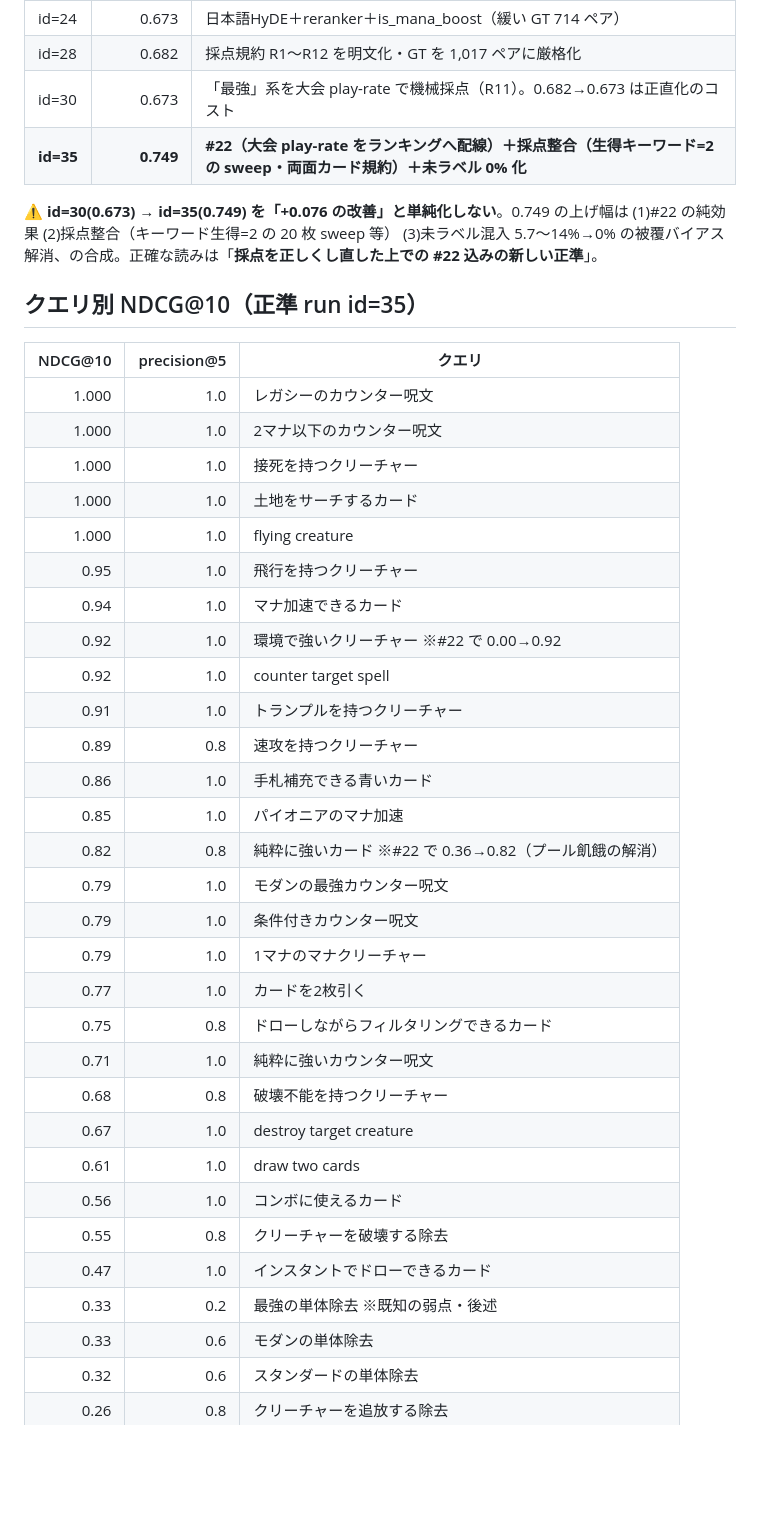
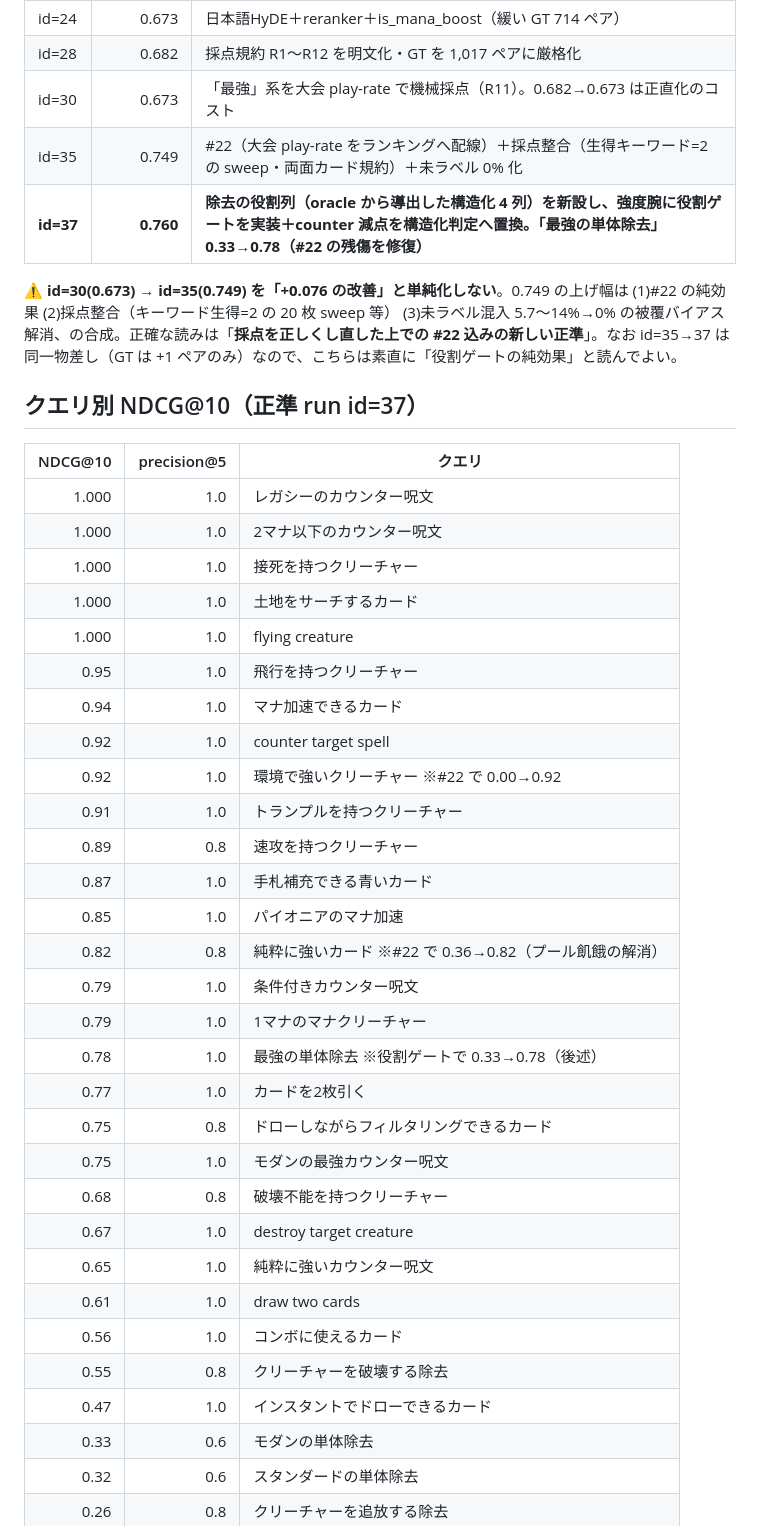
Before and after one commit to Sakaihashizo/mtg-rag, a Markdown page: EVAL_SCORES.md, the part around one of its changes. Rendered like a GitHub page; blank space fills up the shorter version.

```diff
--- a/EVAL_SCORES.md
+++ b/EVAL_SCORES.md
@@ -23,11 +23,12 @@
 | id=24 | 0.673 | 日本語HyDE＋reranker＋is_mana_boost（緩い GT 714 ペア） |
 | id=28 | 0.682 | 採点規約 R1〜R12 を明文化・GT を 1,017 ペアに厳格化 |
 | id=30 | 0.673 | 「最強」系を大会 play-rate で機械採点（R11）。0.682→0.673 は正直化のコスト |
-| **id=35** | **0.749** | **#22（大会 play-rate をランキングへ配線）＋採点整合（生得キーワード=2 の sweep・両面カード規約）＋未ラベル 0% 化** |
+| id=35 | 0.749 | #22（大会 play-rate をランキングへ配線）＋採点整合（生得キーワード=2 の sweep・両面カード規約）＋未ラベル 0% 化 |
+| **id=37** | **0.760** | **除去の役割列（oracle から導出した構造化 4 列）を新設し、強度腕に役割ゲートを実装＋counter 減点を構造化判定へ置換。「最強の単体除去」0.33→0.78（#22 の残傷を修復）** |
 
-**⚠️ id=30(0.673) → id=35(0.749) を「+0.076 の改善」と単純化しない**。0.749 の上げ幅は (1)#22 の純効果 (2)採点整合（キーワード生得=2 の 20 枚 sweep 等） (3)未ラベル混入 5.7〜14%→0% の被覆バイアス解消、の合成。正確な読みは「**採点を正しくし直した上での #22 込みの新しい正準**」。
+**⚠️ id=30(0.673) → id=35(0.749) を「+0.076 の改善」と単純化しない**。0.749 の上げ幅は (1)#22 の純効果 (2)採点整合（キーワード生得=2 の 20 枚 sweep 等） (3)未ラベル混入 5.7〜14%→0% の被覆バイアス解消、の合成。正確な読みは「**採点を正しくし直した上での #22 込みの新しい正準**」。なお id=35→37 は同一物差し（GT は +1 ペアのみ）なので、こちらは素直に「役割ゲートの純効果」と読んでよい。
 
-## クエリ別 NDCG@10（正準 run id=35）
+## クエリ別 NDCG@10（正準 run id=37）
 
 | NDCG@10 | precision@5 | クエリ |
 | ---: | ---: | --- |
@@ -38,26 +39,26 @@
 | 1.000 | 1.0 | flying creature |
 | 0.95 | 1.0 | 飛行を持つクリーチャー |
 | 0.94 | 1.0 | マナ加速できるカード |
+| 0.92 | 1.0 | counter target spell |
 | 0.92 | 1.0 | 環境で強いクリーチャー ※#22 で 0.00→0.92 |
-| 0.92 | 1.0 | counter target spell |
 | 0.91 | 1.0 | トランプルを持つクリーチャー |
 | 0.89 | 0.8 | 速攻を持つクリーチャー |
-| 0.86 | 1.0 | 手札補充できる青いカード |
+| 0.87 | 1.0 | 手札補充できる青いカード |
 | 0.85 | 1.0 | パイオニアのマナ加速 |
 | 0.82 | 0.8 | 純粋に強いカード ※#22 で 0.36→0.82（プール飢餓の解消） |
-| 0.79 | 1.0 | モダンの最強カウンター呪文 |
 | 0.79 | 1.0 | 条件付きカウンター呪文 |
 | 0.79 | 1.0 | 1マナのマナクリーチャー |
+| 0.78 | 1.0 | 最強の単体除去 ※役割ゲートで 0.33→0.78（後述） |
 | 0.77 | 1.0 | カードを2枚引く |
 | 0.75 | 0.8 | ドローしながらフィルタリングできるカード |
-| 0.71 | 1.0 | 純粋に強いカウンター呪文 |
+| 0.75 | 1.0 | モダンの最強カウンター呪文 |
 | 0.68 | 0.8 | 破壊不能を持つクリーチャー |
 | 0.67 | 1.0 | destroy target creature |
+| 0.65 | 1.0 | 純粋に強いカウンター呪文 |
 | 0.61 | 1.0 | draw two cards |
 | 0.56 | 1.0 | コンボに使えるカード |
 | 0.55 | 0.8 | クリーチャーを破壊する除去 |
 | 0.47 | 1.0 | インスタントでドローできるカード |
-| 0.33 | 0.2 | 最強の単体除去 ※既知の弱点・後述 |
 | 0.33 | 0.6 | モダンの単体除去 |
 | 0.32 | 0.6 | スタンダードの単体除去 |
 | 0.26 | 0.8 | クリーチャーを追放する除去 |
```
Also changed, not shown: other parts of EVAL_SCORES.md (+8 -7 lines), DATA_MODEL.md (+11 -2 lines), README.md (+11 -11 lines).
